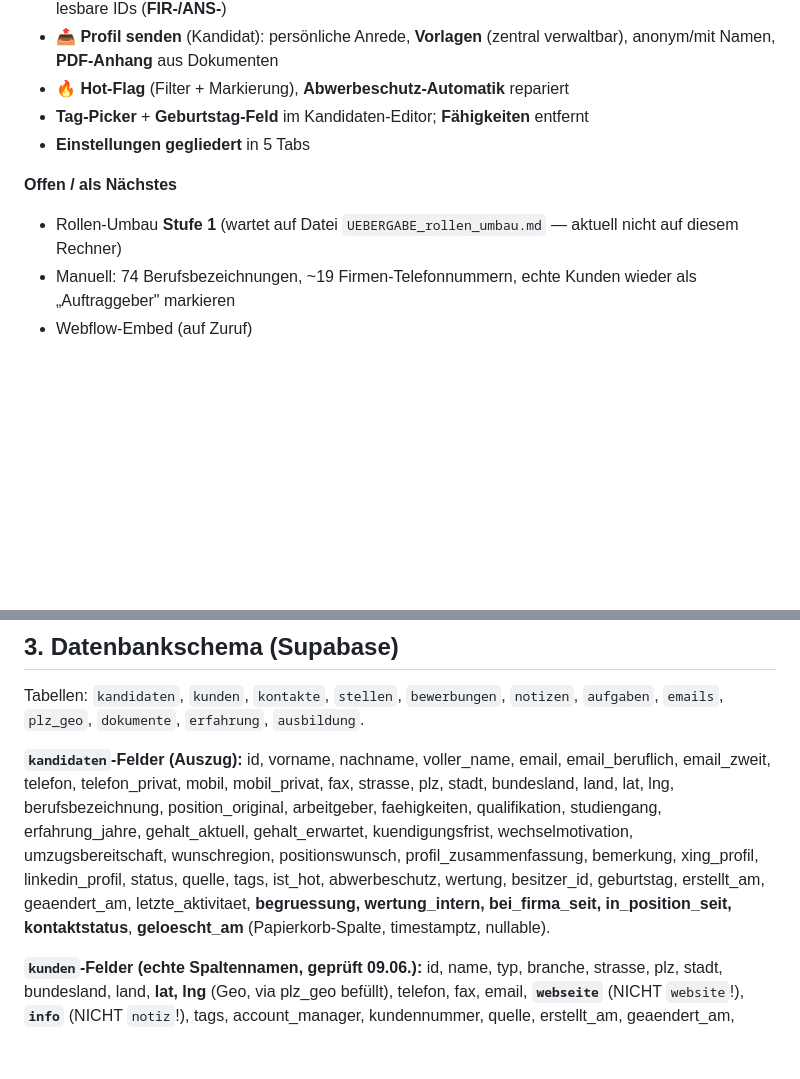
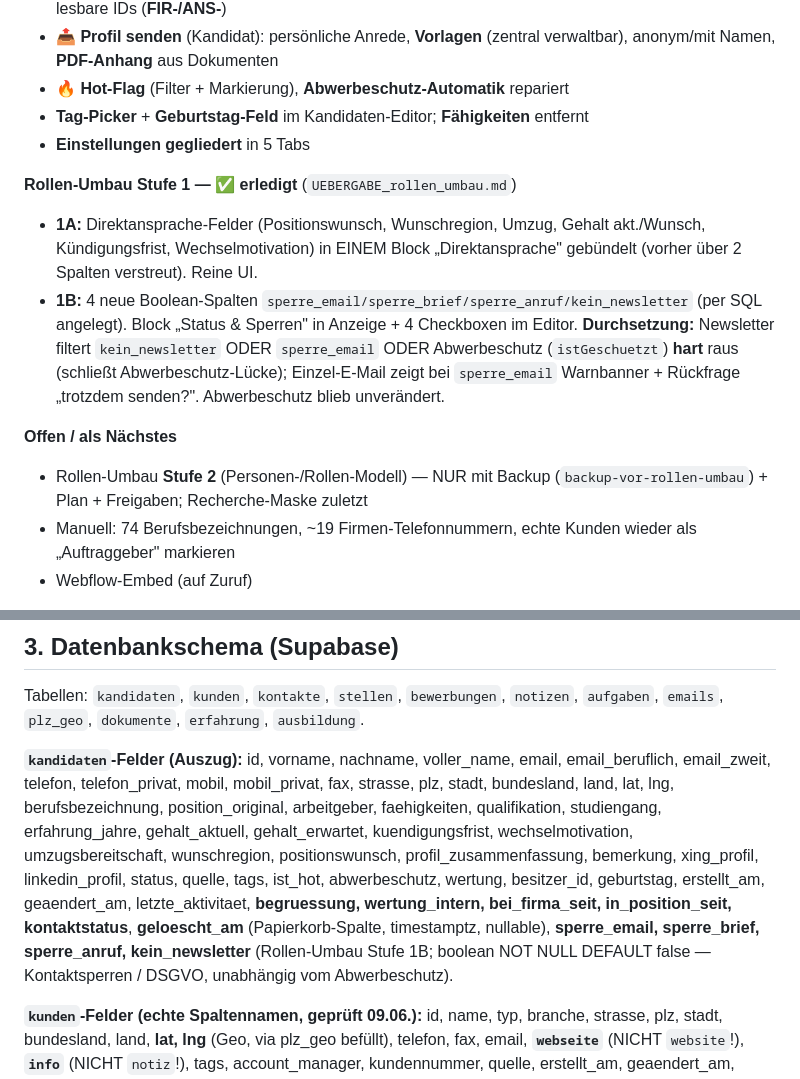
Before and after one commit to YavuzSenol/yavis, a Markdown page: UEBERGABE_YAVIS.md, 2 parts joined by grey strips. GitHub-like rendering; blank space fills up the shorter version.

Commit message:
Handover: Rollen-Umbau Stufe 1 (1A+1B) + neue kandidaten-Sperr-Spalten dokumentiert
Co-Authored-By: Claude Opus 4.8 <noreply@anthropic.com>

```diff
--- a/UEBERGABE_YAVIS.md
+++ b/UEBERGABE_YAVIS.md
@@ -31,8 +31,12 @@
 - **Tag-Picker** + **Geburtstag-Feld** im Kandidaten-Editor; **Fähigkeiten** entfernt
 - **Einstellungen gegliedert** in 5 Tabs
 
+**Rollen-Umbau Stufe 1 — ✅ erledigt** (`UEBERGABE_rollen_umbau.md`)
+- **1A:** Direktansprache-Felder (Positionswunsch, Wunschregion, Umzug, Gehalt akt./Wunsch, Kündigungsfrist, Wechselmotivation) in EINEM Block „Direktansprache" gebündelt (vorher über 2 Spalten verstreut). Reine UI.
+- **1B:** 4 neue Boolean-Spalten `sperre_email/sperre_brief/sperre_anruf/kein_newsletter` (per SQL angelegt). Block „Status & Sperren" in Anzeige + 4 Checkboxen im Editor. **Durchsetzung:** Newsletter filtert `kein_newsletter` ODER `sperre_email` ODER Abwerbeschutz (`istGeschuetzt`) **hart** raus (schließt Abwerbeschutz-Lücke); Einzel-E-Mail zeigt bei `sperre_email` Warnbanner + Rückfrage „trotzdem senden?". Abwerbeschutz blieb unverändert.
+
 **Offen / als Nächstes**
-- Rollen-Umbau **Stufe 1** (wartet auf Datei `UEBERGABE_rollen_umbau.md` — aktuell nicht auf diesem Rechner)
+- Rollen-Umbau **Stufe 2** (Personen-/Rollen-Modell) — NUR mit Backup (`backup-vor-rollen-umbau`) + Plan + Freigaben; Recherche-Maske zuletzt
 - Manuell: 74 Berufsbezeichnungen, ~19 Firmen-Telefonnummern, echte Kunden wieder als „Auftraggeber" markieren
 - Webflow-Embed (auf Zuruf)
 
@@ -77,7 +81,7 @@ ID-Format der Kandidaten: `Zrecruit_<zahl>` (z. B. `Zrecruit_16153000000376122`)
 
 Tabellen: `kandidaten`, `kunden`, `kontakte`, `stellen`, `bewerbungen`, `notizen`, `aufgaben`, `emails`, `plz_geo`, `dokumente`, `erfahrung`, `ausbildung`.
 
-**`kandidaten`-Felder (Auszug):** id, vorname, nachname, voller_name, email, email_beruflich, email_zweit, telefon, telefon_privat, mobil, mobil_privat, fax, strasse, plz, stadt, bundesland, land, lat, lng, berufsbezeichnung, position_original, arbeitgeber, faehigkeiten, qualifikation, studiengang, erfahrung_jahre, gehalt_aktuell, gehalt_erwartet, kuendigungsfrist, wechselmotivation, umzugsbereitschaft, wunschregion, positionswunsch, profil_zusammenfassung, bemerkung, xing_profil, linkedin_profil, status, quelle, tags, ist_hot, abwerbeschutz, wertung, besitzer_id, geburtstag, erstellt_am, geaendert_am, letzte_aktivitaet, **begruessung, wertung_intern, bei_firma_seit, in_position_seit, kontaktstatus**, **geloescht_am** (Papierkorb-Spalte, timestamptz, nullable).
+**`kandidaten`-Felder (Auszug):** id, vorname, nachname, voller_name, email, email_beruflich, email_zweit, telefon, telefon_privat, mobil, mobil_privat, fax, strasse, plz, stadt, bundesland, land, lat, lng, berufsbezeichnung, position_original, arbeitgeber, faehigkeiten, qualifikation, studiengang, erfahrung_jahre, gehalt_aktuell, gehalt_erwartet, kuendigungsfrist, wechselmotivation, umzugsbereitschaft, wunschregion, positionswunsch, profil_zusammenfassung, bemerkung, xing_profil, linkedin_profil, status, quelle, tags, ist_hot, abwerbeschutz, wertung, besitzer_id, geburtstag, erstellt_am, geaendert_am, letzte_aktivitaet, **begruessung, wertung_intern, bei_firma_seit, in_position_seit, kontaktstatus**, **geloescht_am** (Papierkorb-Spalte, timestamptz, nullable), **sperre_email, sperre_brief, sperre_anruf, kein_newsletter** (Rollen-Umbau Stufe 1B; boolean NOT NULL DEFAULT false — Kontaktsperren / DSGVO, unabhängig vom Abwerbeschutz).
 
 **`kunden`-Felder (echte Spaltennamen, geprüft 09.06.):** id, name, typ, branche, strasse, plz, stadt, bundesland, land, **lat, lng** (Geo, via plz_geo befüllt), telefon, fax, email, **`webseite`** (NICHT `website`!), **`info`** (NICHT `notiz`!), tags, account_manager, kundennummer, quelle, erstellt_am, geaendert_am, letzte_aktivitaet, **geloescht_am** (Papierkorb). ⚠️ In Zoho gibt es Rechnungs- UND Versandadresse, in YAVIS nur EIN Adressfeld — der korrekte Wert kommt aus der Versandadresse.
 
```
